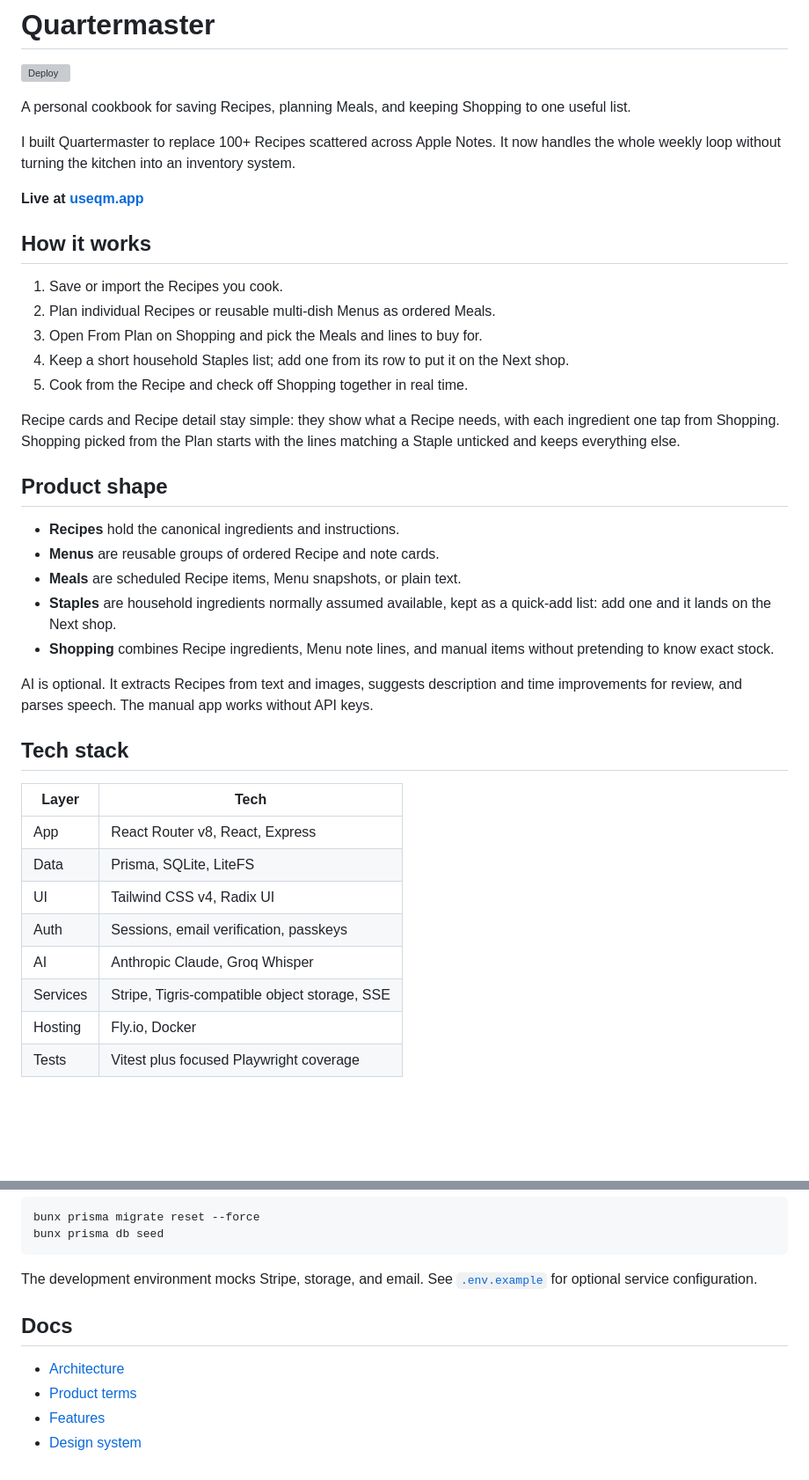
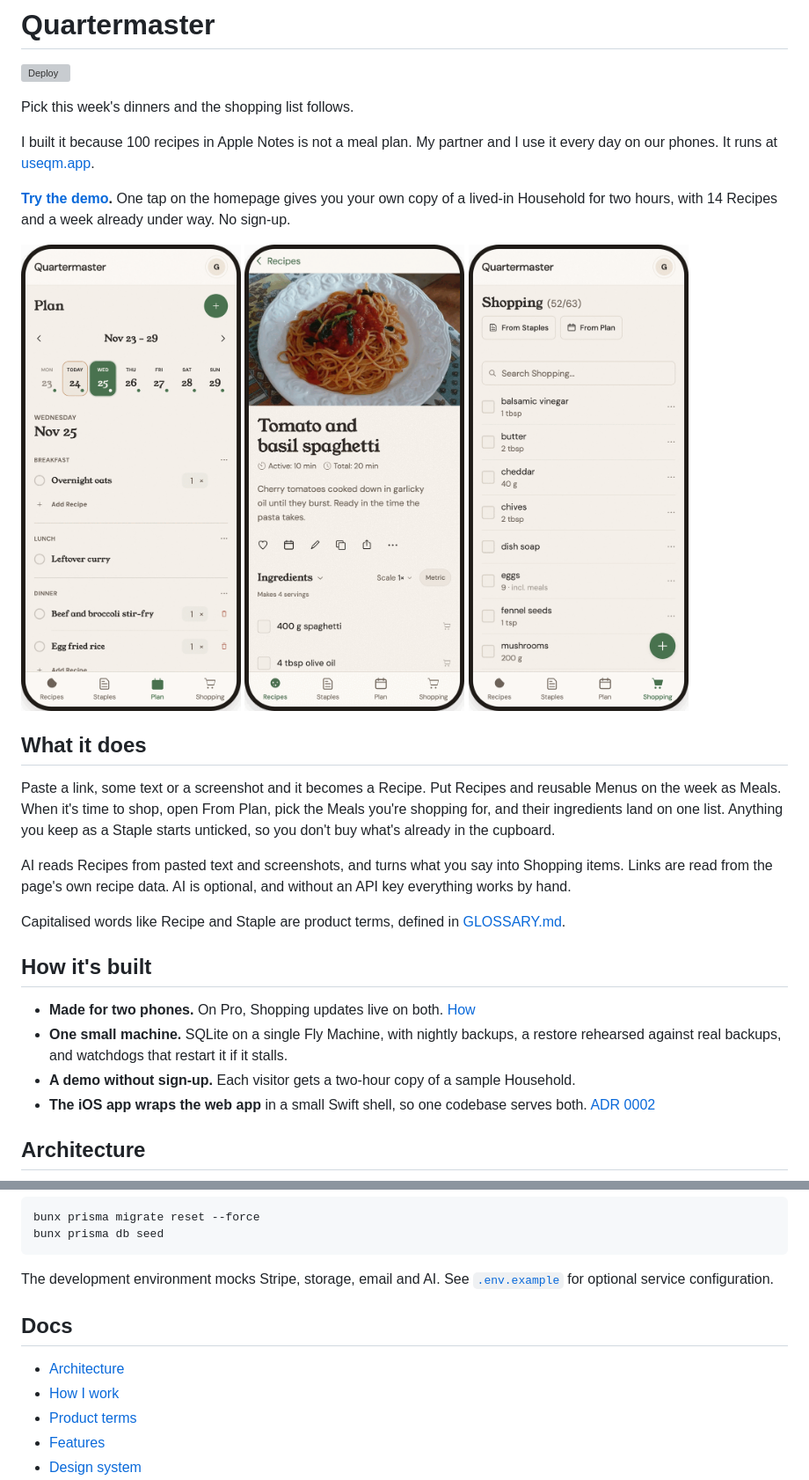
Before and after one commit to the-artifabrian/quartermaster, a Markdown page: README.md, 2 parts joined by grey strips. Shown at 88% size. Rendered like a GitHub page; pictures changed too: docs/images/plan.png (added), docs/images/recipe.png (added), docs/images/shopping.png (added); blank space fills up the shorter version; grey boxes are pictures that could not be loaded.

````diff
--- a/README.md
+++ b/README.md
@@ -2,52 +2,47 @@
 
 [![Deploy](https://github.com/the-artifabrian/quartermaster/actions/workflows/deploy.yml/badge.svg)](https://github.com/the-artifabrian/quartermaster/actions/workflows/deploy.yml)
 
-A personal cookbook for saving Recipes, planning Meals, and keeping Shopping to
-one useful list.
+Pick this week's dinners and the shopping list follows.
 
-I built Quartermaster to replace 100+ Recipes scattered across Apple Notes. It
-now handles the whole weekly loop without turning the kitchen into an inventory
-system.
+I built it because 100 recipes in Apple Notes is not a meal plan. My partner
+and I use it every day on our phones. It runs at [useqm.app](https://useqm.app).
 
-**Live at [useqm.app](https://useqm.app)**
+**[Try the demo](https://useqm.app).** One tap on the homepage gives you your
+own copy of a lived-in Household for two hours, with 14 Recipes and a week
+already under way. No sign-up.
 
-## How it works
+<p>
+  <img src="docs/images/plan.png" width="250" alt="The Plan: this week's Meals, day by day">
+  <img src="docs/images/recipe.png" width="250" alt="A Recipe with its photo and ingredients">
+  <img src="docs/images/shopping.png" width="250" alt="Shopping, with this week's ingredients">
+</p>
 
-1. Save or import the Recipes you cook.
-2. Plan individual Recipes or reusable multi-dish Menus as ordered Meals.
-3. Open From Plan on Shopping and pick the Meals and lines to buy for.
-4. Keep a short household Staples list; add one from its row to put it on the
-   Next shop.
-5. Cook from the Recipe and check off Shopping together in real time.
+## What it does
 
-Recipe cards and Recipe detail stay simple: they show what a Recipe needs, with
-each ingredient one tap from Shopping. Shopping picked from the Plan starts with
-the lines matching a Staple unticked and keeps everything else.
+Paste a link, some text or a screenshot and it becomes a Recipe. Put Recipes
+and reusable Menus on the week as Meals. When it's time to shop, open From
+Plan, pick the Meals you're shopping for, and their ingredients land on one
+list. Anything you keep as a Staple starts unticked, so you don't buy what's
+already in the cupboard.
 
-## Product shape
+AI reads Recipes from pasted text and screenshots, and turns what you say into
+Shopping items. Links are read from the page's own recipe data. AI is optional,
+and without an API key everything works by hand.
 
-- **Recipes** hold the canonical ingredients and instructions.
-- **Menus** are reusable groups of ordered Recipe and note cards.
-- **Meals** are scheduled Recipe items, Menu snapshots, or plain text.
-- **Staples** are household ingredients normally assumed available, kept as a
-  quick-add list: add one and it lands on the Next shop.
-- **Shopping** combines Recipe ingredients, Menu note lines, and manual items
-  without pretending to know exact stock.
+Capitalised words like Recipe and Staple are product terms, defined in
+[GLOSSARY.md](GLOSSARY.md).
 
-AI is optional. It extracts Recipes from text and images, suggests description
-and time improvements for review, and parses speech. The manual app works
-without API keys.
+## How it's built
 
-## Tech stack
+- **Made for two phones.** On Pro, Shopping updates live on both.
+  [How](docs/ARCHITECTURE.md#keeping-loader-data-fresh)
+- **One small machine.** SQLite on a single Fly Machine, with nightly backups,
+  a restore rehearsed against real backups, and watchdogs that restart it if
+  it stalls.
+- **A demo without sign-up.** Each visitor gets a two-hour copy of a sample
+  Household.
+- **The iOS app wraps the web app** in a small Swift shell, so one codebase
+  serves both. [ADR 0002](docs/adr/0002-small-native-shell.md)
 
-| Layer    | Tech                                                 |
-| -------- | ---------------------------------------------------- |
-| App      | React Router v8, React, Express                      |
-| Data     | Prisma, SQLite, LiteFS                               |
-| UI       | Tailwind CSS v4, Radix UI                            |
-| Auth     | Sessions, email verification, passkeys               |
-| AI       | Anthropic Claude, Groq Whisper                       |
-| Services | Stripe, Tigris-compatible object storage, SSE        |
-| Hosting  | Fly.io, Docker                                       |
-| Tests    | Vitest plus focused Playwright coverage              |
+## Architecture
 
@@ -98,12 +153,13 @@ bunx prisma migrate reset --force
 bunx prisma db seed
 ```
 
-The development environment mocks Stripe, storage, and email. See
+The development environment mocks Stripe, storage, email and AI. See
 [`.env.example`](.env.example) for optional service configuration.
 
 ## Docs
 
 - [Architecture](docs/ARCHITECTURE.md)
+- [How I work](docs/HOW_I_WORK.md)
 - [Product terms](GLOSSARY.md)
 - [Features](docs/FEATURES.md)
 - [Design system](docs/DESIGN_SYSTEM.md)
````
Also changed, not shown: other parts of README.md (+78 -18 lines), docs/HOW_I_WORK.md (added, +31 -0 lines).
